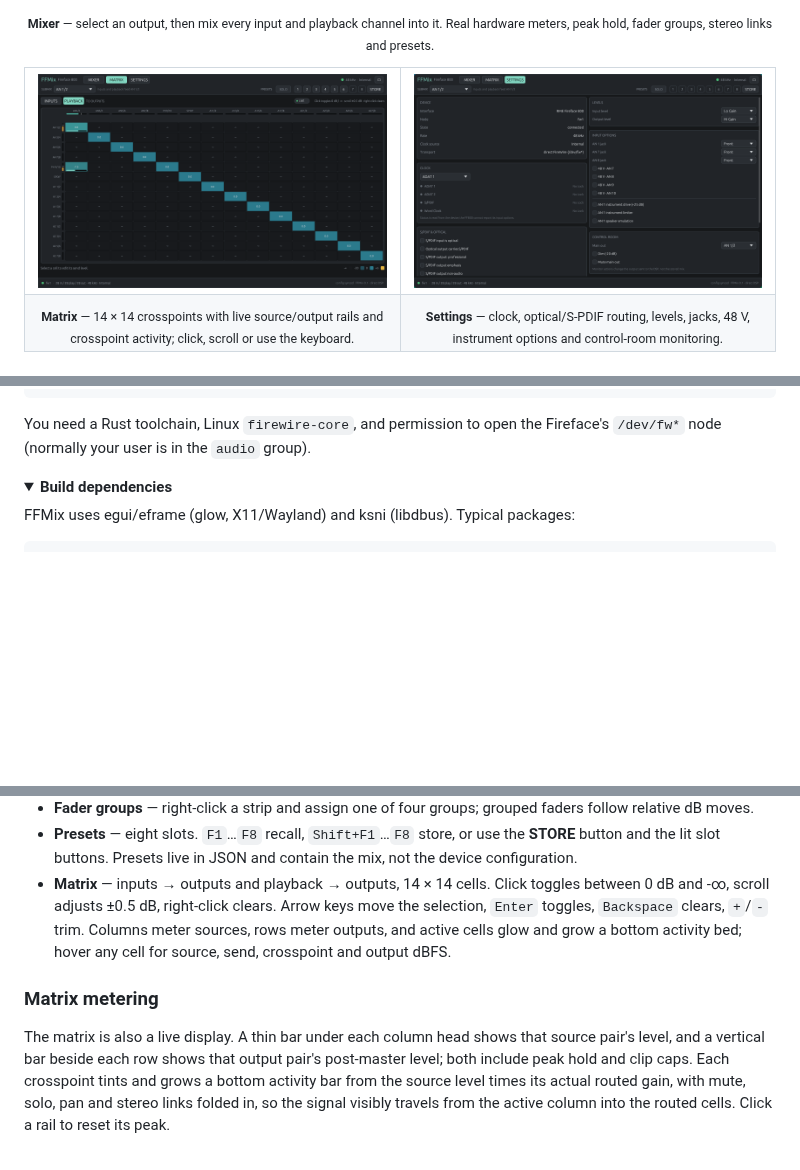
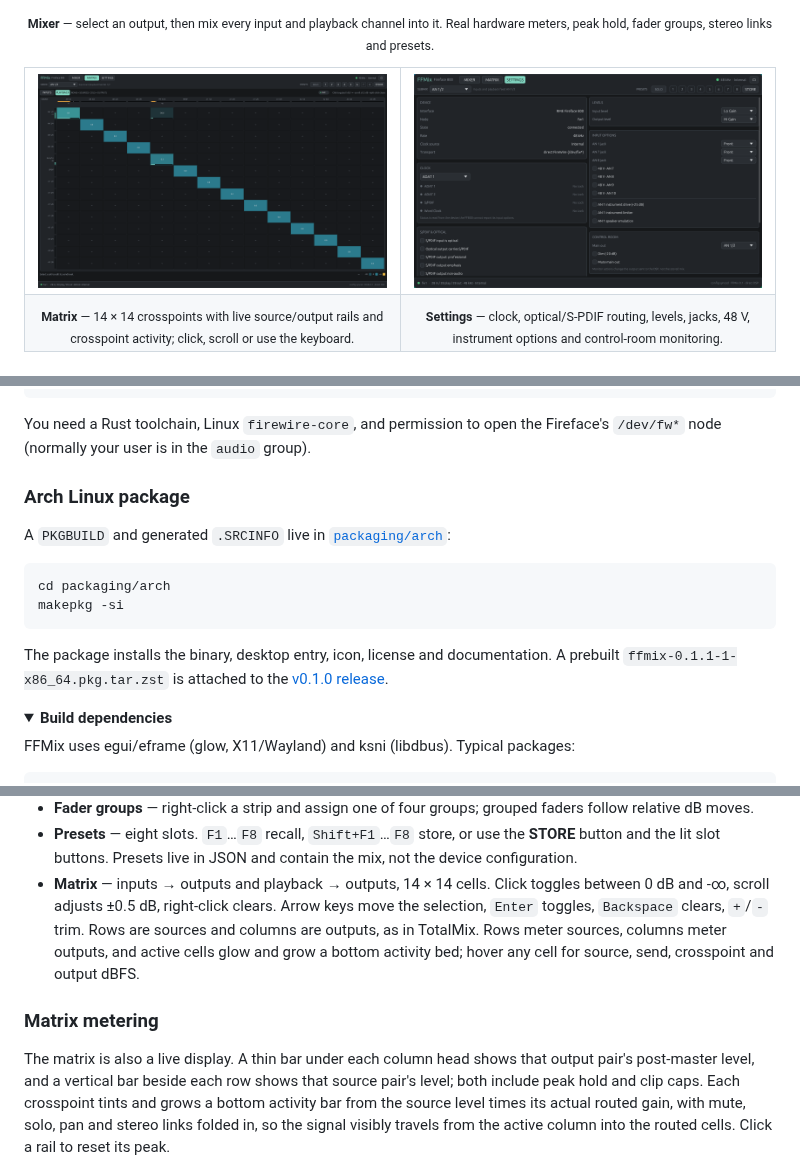
Before and after one commit to hansfbaier/ffmix, a Markdown page: README.md, 3 parts joined by grey strips. GitHub-like rendering; pictures changed too: docs/screenshots/matrix.png; folded sections open; blank space fills up the shorter version.

````diff
--- a/README.md
+++ b/README.md
@@ -77,6 +77,19 @@ ffmix
 You need a Rust toolchain, Linux `firewire-core`, and permission to open the Fireface's
 `/dev/fw*` node (normally your user is in the `audio` group).
 
+### Arch Linux package
+
+A `PKGBUILD` and generated `.SRCINFO` live in [`packaging/arch`](packaging/arch):
+
+```sh
+cd packaging/arch
+makepkg -si
+```
+
+The package installs the binary, desktop entry, icon, license and documentation. A
+prebuilt `ffmix-0.1.1-1-x86_64.pkg.tar.zst` is attached to the
+[v0.1.0 release](https://github.com/hansfbaier/ffmix/releases/tag/v0.1.1).
+
 <details>
 <summary><b>Build dependencies</b></summary>
 
@@ -133,14 +146,15 @@ quits.
   not the device configuration.
 - **Matrix** — inputs → outputs and playback → outputs, 14 × 14 cells. Click toggles
   between 0 dB and -∞, scroll adjusts ±0.5 dB, right-click clears. Arrow keys move the
-  selection, `Enter` toggles, `Backspace` clears, `+`/`-` trim. Columns meter sources,
-  rows meter outputs, and active cells glow and grow a bottom activity bed; hover any
-  cell for source, send, crosspoint and output dBFS.
+  selection, `Enter` toggles, `Backspace` clears, `+`/`-` trim. Rows are sources and
+  columns are outputs, as in TotalMix. Rows meter sources, columns meter outputs, and
+  active cells glow and grow a bottom activity bed; hover any cell for source, send,
+  crosspoint and output dBFS.
 
 ### Matrix metering
 
-The matrix is also a live display. A thin bar under each column head shows that source
-pair's level, and a vertical bar beside each row shows that output pair's post-master
+The matrix is also a live display. A thin bar under each column head shows that output
+pair's post-master level, and a vertical bar beside each row shows that source pair's
 level; both include peak hold and clip caps. Each crosspoint tints and grows a bottom
 activity bar from the source level times its actual routed gain, with mute, solo, pan
 and stereo links folded in, so the signal visibly travels from the active column into
````
Also changed, not shown: 3 other files.
